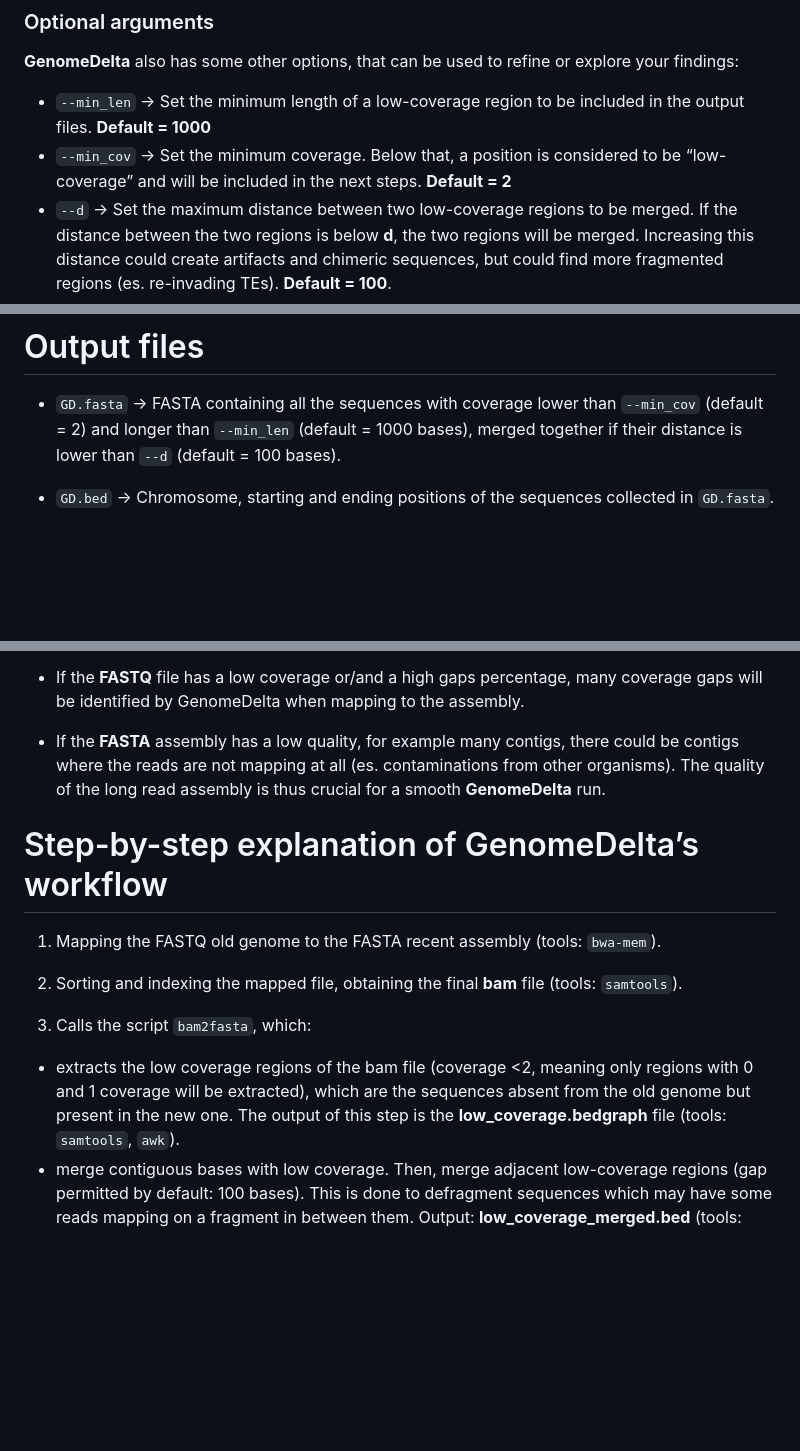
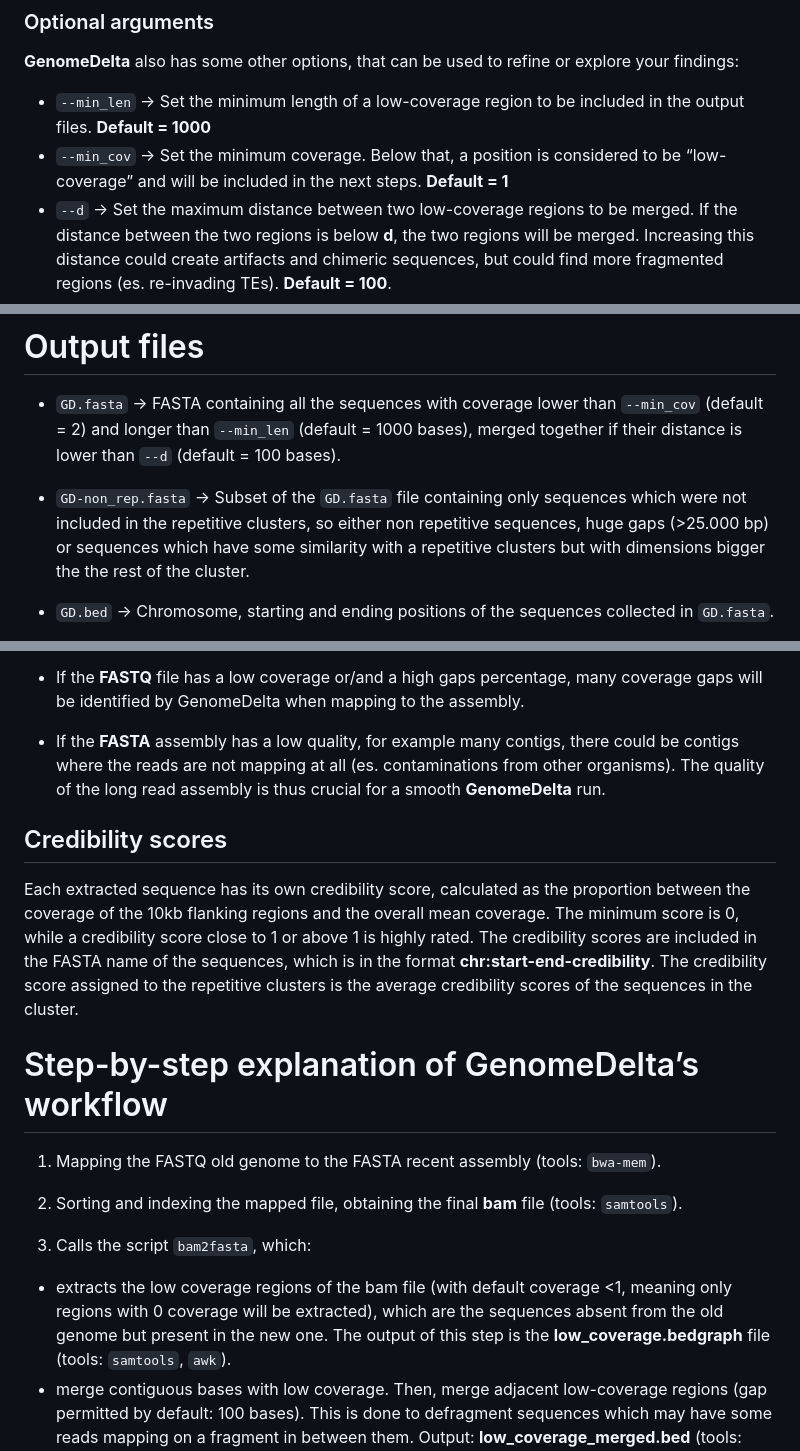
Before and after one commit to rpianezza/GenomeDelta, a Markdown page: Manual.md, 3 parts joined by grey strips. Drawn GitHub-style; blank space fills up the shorter version.

Commit message:
Update manual
Added credibility score and non-rep

```diff
--- a/Manual.md
+++ b/Manual.md
@@ -59,7 +59,7 @@ or explore your findings:
   included in the output files. **Default = 1000**
 - `--min_cov` -\> Set the minimum coverage. Below that, a position is
   considered to be “low-coverage” and will be included in the next
-  steps. **Default = 2**
+  steps. **Default = 1**
 - `--d` -\> Set the maximum distance between two low-coverage regions to
   be merged. If the distance between the two regions is below **d**, the
   two regions will be merged. Increasing this distance could create
@@ -139,6 +139,12 @@ to adjust the extension”fa” to “fasta” based on the assemblies names.
   than `--min_cov` (default = 2) and longer than `--min_len` (default =
   1000 bases), merged together if their distance is lower than `--d`
   (default = 100 bases).
+
+- `GD-non_rep.fasta` -\> Subset of the `GD.fasta` file containing only
+  sequences which were not included in the repetitive clusters, so
+  either non repetitive sequences, huge gaps (\>25.000 bp) or sequences
+  which have some similarity with a repetitive clusters but with
+  dimensions bigger the the rest of the cluster.
 
 - `GD.bed` -\> Chromosome, starting and ending positions of the
   sequences collected in `GD.fasta`.
@@ -202,6 +208,17 @@ have an impact on the purity of the results.
   contaminations from other organisms). The quality of the long read
   assembly is thus crucial for a smooth **GenomeDelta** run.
 
+## Credibility scores
+
+Each extracted sequence has its own credibility score, calculated as the
+proportion between the coverage of the 10kb flanking regions and the
+overall mean coverage. The minimum score is 0, while a credibility score
+close to 1 or above 1 is highly rated. The credibility scores are
+included in the FASTA name of the sequences, which is in the format
+**chr:start-end-credibility**. The credibility score assigned to the
+repetitive clusters is the average credibility scores of the sequences
+in the cluster.
+
 # Step-by-step explanation of GenomeDelta’s workflow
 
 1)  Mapping the FASTQ old genome to the FASTA recent assembly (tools:
@@ -212,10 +229,10 @@ have an impact on the purity of the results.
 
 3)  Calls the script `bam2fasta`, which:
 
-- extracts the low coverage regions of the bam file (coverage \<2,
-  meaning only regions with 0 and 1 coverage will be extracted), which
-  are the sequences absent from the old genome but present in the new
-  one. The output of this step is the **low_coverage.bedgraph** file
+- extracts the low coverage regions of the bam file (with default
+  coverage \<1, meaning only regions with 0 coverage will be extracted),
+  which are the sequences absent from the old genome but present in the
+  new one. The output of this step is the **low_coverage.bedgraph** file
   (tools: `samtools`, `awk`).
 - merge contiguous bases with low coverage. Then, merge adjacent
   low-coverage regions (gap permitted by default: 100 bases). This is
```
Also changed, not shown: other parts of Manual.md (+4 -1 lines).
